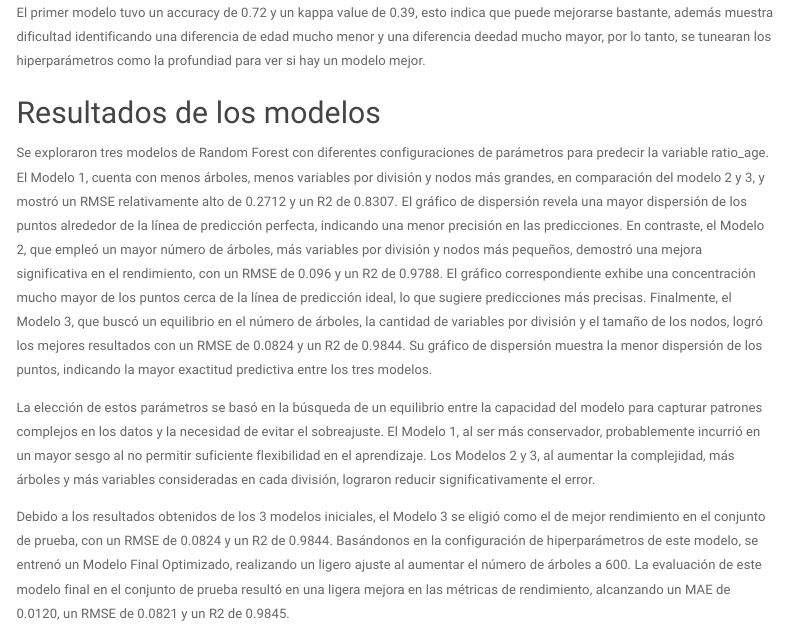
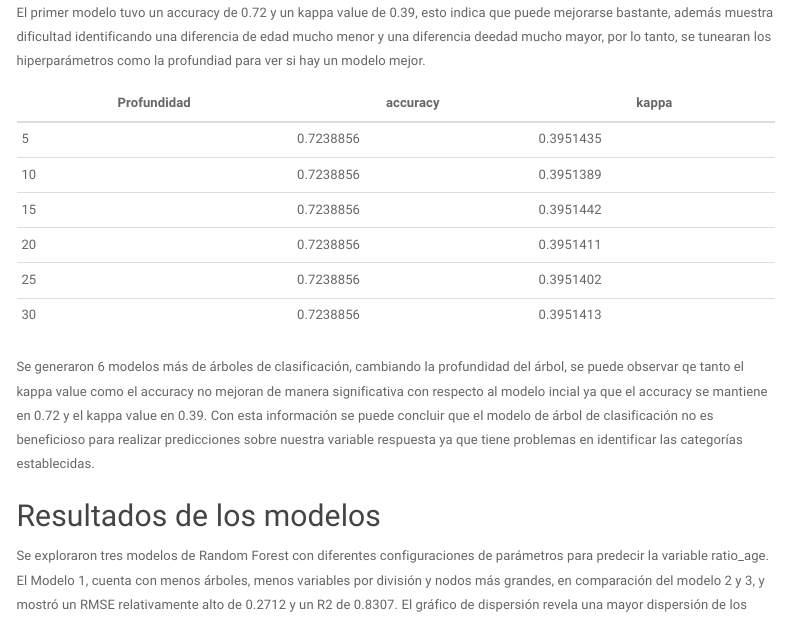
Before and after one commit to ElrohirGT/Proyecto3_Miner-aDeDatos, an R Markdown document (Modelos.Rmd): the page in a window 1100 px wide, from 1220 px down. Rendered offline with R 4.5, knitr and Pandoc, with nearby package versions; the code chunks are not run, so their results and figures are left out; menus at the side of the page are left out.

Commit message:
Feat: conclusiones arboles

````diff
--- a/Modelos.Rmd
+++ b/Modelos.Rmd
@@ -1163,7 +1163,16 @@ stopCluster(cl)
 print(tuning_results)
 ```
 
+| Profundidad| accuracy | kappa |
+|-----------|----------|-------|
+| 5 | 0.7238856 | 0.3951435 |
+| 10 | 0.7238856 | 0.3951389 |
+| 15 | 0.7238856 | 0.3951442 |
+| 20 | 0.7238856 | 0.3951411 |
+| 25 | 0.7238856 | 0.3951402 |
+| 30 | 0.7238856 | 0.3951413 |
 
+Se generaron 6 modelos más de árboles de clasificación, cambiando la profundidad del árbol, se puede observar qe tanto el kappa value como el accuracy no mejoran de manera significativa con respecto al modelo incial ya que el accuracy se mantiene en 0.72 y el kappa value en 0.39. Con esta información se puede concluir que el modelo de árbol de clasificación no es beneficioso para realizar predicciones sobre nuestra variable respuesta ya que tiene problemas en identificar las categorías establecidas.
 
 ## Resultados de los modelos
 
````
